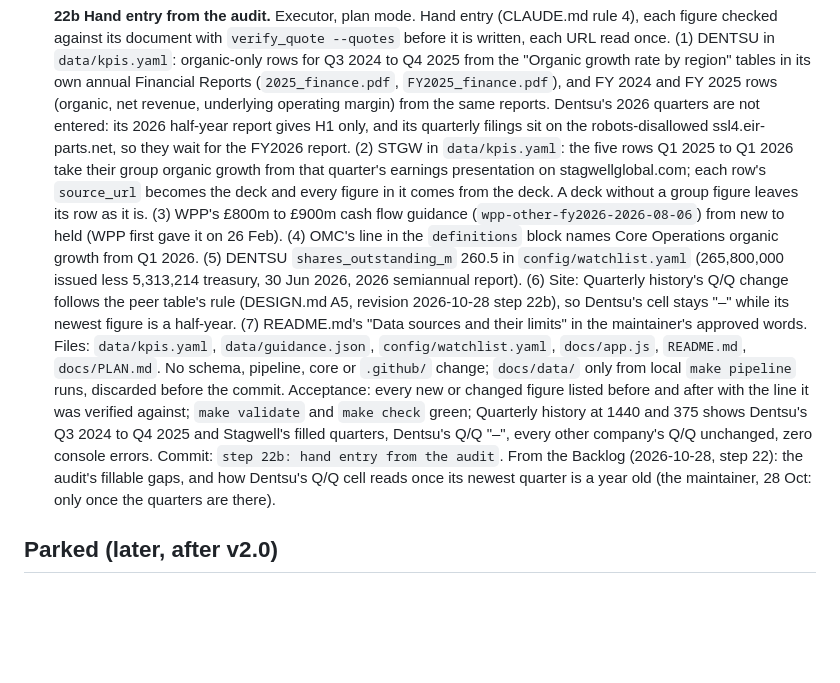
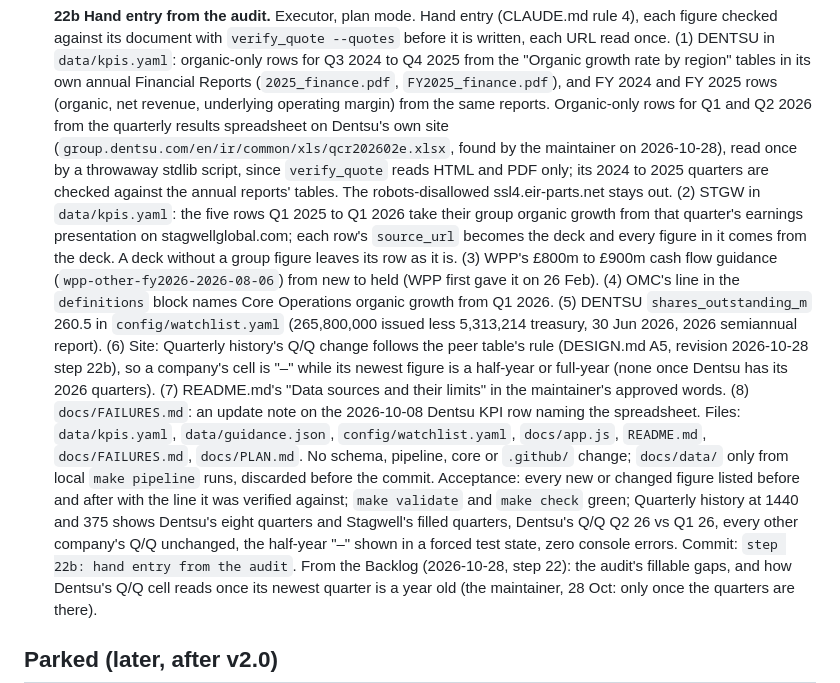
Before and after one commit to carsonstubstad/holdco-intel, a Markdown page: docs/PLAN.md, the part around the change. GitHub-like rendering; blank space fills up the shorter version.

Commit message:
plan: amend step 22b for Dentsu's spreadsheet
Dentsu's Q1 and Q2 2026 come from the quarterly results spreadsheet on
its own site; FAILURES.md joins the step's files; the Q/Q dash is shown
in a forced test state.

Co-Authored-By: Claude Opus 5.5 <noreply@anthropic.com>

```diff
--- a/docs/PLAN.md
+++ b/docs/PLAN.md
@@ -738,9 +738,12 @@ stay out), the printed chart showing all six (D6), pressable theme buttons (A4),
   each URL read once. (1) DENTSU in `data/kpis.yaml`: organic-only rows for Q3 2024 to Q4 2025
   from the "Organic growth rate by region" tables in its own annual Financial Reports
   (`2025_finance.pdf`, `FY2025_finance.pdf`), and FY 2024 and FY 2025 rows (organic, net
-  revenue, underlying operating margin) from the same reports. Dentsu's 2026 quarters are not
-  entered: its 2026 half-year report gives H1 only, and its quarterly filings sit on the
-  robots-disallowed ssl4.eir-parts.net, so they wait for the FY2026 report. (2) STGW in
+  revenue, underlying operating margin) from the same reports. Organic-only rows for Q1 and Q2
+  2026 from the quarterly results spreadsheet on Dentsu's own site
+  (`group.dentsu.com/en/ir/common/xls/qcr202602e.xlsx`, found by the maintainer on
+  2026-10-28), read once by a throwaway stdlib script, since `verify_quote` reads HTML and PDF
+  only; its 2024 to 2025 quarters are checked against the annual reports' tables. The
+  robots-disallowed ssl4.eir-parts.net stays out. (2) STGW in
   `data/kpis.yaml`: the five rows Q1 2025 to Q1 2026 take their group organic growth from that
   quarter's earnings presentation on stagwellglobal.com; each row's `source_url` becomes the
   deck and every figure in it comes from the deck. A deck without a group figure leaves its
@@ -749,16 +752,19 @@ stay out), the printed chart showing all six (D6), pressable theme buttons (A4),
   line in the `definitions` block names Core Operations organic growth from Q1 2026. (5)
   DENTSU `shares_outstanding_m` 260.5 in `config/watchlist.yaml` (265,800,000 issued less
   5,313,214 treasury, 30 Jun 2026, 2026 semiannual report). (6) Site: Quarterly history's Q/Q
-  change follows the peer table's rule (DESIGN.md A5, revision 2026-10-28 step 22b), so
-  Dentsu's cell stays "–" while its newest figure is a half-year. (7) README.md's "Data
-  sources and their limits" in the maintainer's approved words. Files: `data/kpis.yaml`,
-  `data/guidance.json`, `config/watchlist.yaml`, `docs/app.js`, `README.md`, `docs/PLAN.md`.
+  change follows the peer table's rule (DESIGN.md A5, revision 2026-10-28 step 22b), so a
+  company's cell is "–" while its newest figure is a half-year or full-year (none once
+  Dentsu has its 2026 quarters). (7) README.md's "Data sources and their limits" in the
+  maintainer's approved words. (8) `docs/FAILURES.md`: an update note on the 2026-10-08 Dentsu
+  KPI row naming the spreadsheet. Files: `data/kpis.yaml`, `data/guidance.json`,
+  `config/watchlist.yaml`, `docs/app.js`, `README.md`, `docs/FAILURES.md`, `docs/PLAN.md`.
   No schema, pipeline, core or `.github/` change; `docs/data/` only from local
   `make pipeline` runs, discarded before the commit.
   Acceptance: every new or changed figure listed before and after with the line it was
   verified against; `make validate` and `make check` green; Quarterly history at 1440 and 375
-  shows Dentsu's Q3 2024 to Q4 2025 and Stagwell's filled quarters, Dentsu's Q/Q "–",
-  every other company's Q/Q unchanged, zero console errors.
+  shows Dentsu's eight quarters and Stagwell's filled quarters, Dentsu's Q/Q Q2 26 vs Q1 26,
+  every other company's Q/Q unchanged, the half-year "–" shown in a forced test state, zero
+  console errors.
   Commit: `step 22b: hand entry from the audit`.
   From the Backlog (2026-10-28, step 22): the audit's fillable gaps, and how Dentsu's Q/Q
   cell reads once its newest quarter is a year old (the maintainer, 28 Oct: only once the
```
Also changed, not shown: docs/DESIGN.md (+3 -3 lines).
